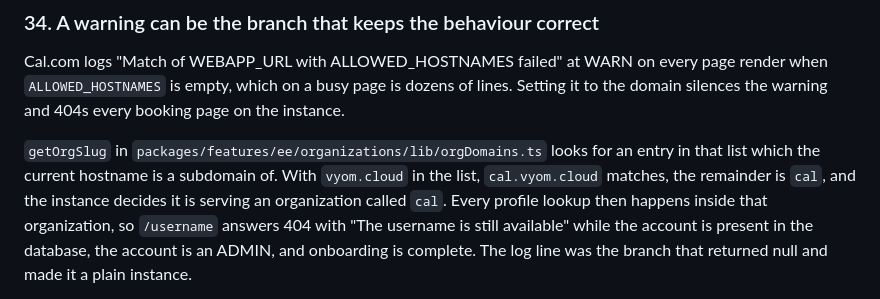
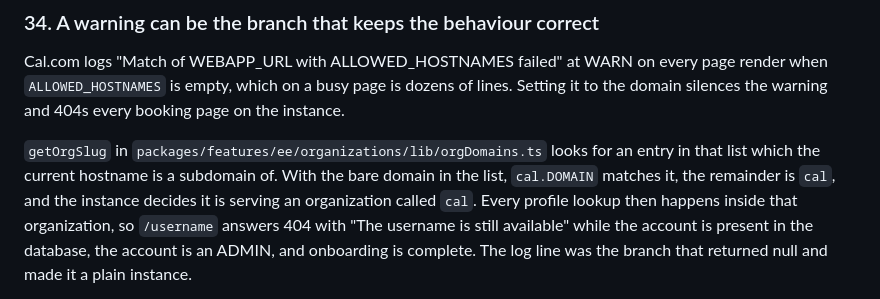
Before and after one commit to itismowgli/corex-pro, a Markdown page: CLAUDE.md, the part around the change. Drawn GitHub-style.

Commit message:
docs: use a placeholder domain in gotcha #34
The repo holds no real hostname, address or credential in any tracked file,
and gotcha #34 broke that this morning by naming the live domain twice while
explaining the organization-slug trap. The trap reads the same with a
placeholder.

```diff
--- a/CLAUDE.md
+++ b/CLAUDE.md
@@ -1353,7 +1353,7 @@ booking page on the instance.
 
 `getOrgSlug` in `packages/features/ee/organizations/lib/orgDomains.ts` looks
 for an entry in that list which the current hostname is a subdomain of. With
-`vyom.cloud` in the list, `cal.vyom.cloud` matches, the remainder is `cal`, and
+the bare domain in the list, `cal.DOMAIN` matches it, the remainder is `cal`, and
 the instance decides it is serving an organization called `cal`. Every profile
 lookup then happens inside that organization, so `/username` answers 404 with
 "The username is still available" while the account is present in the
```
